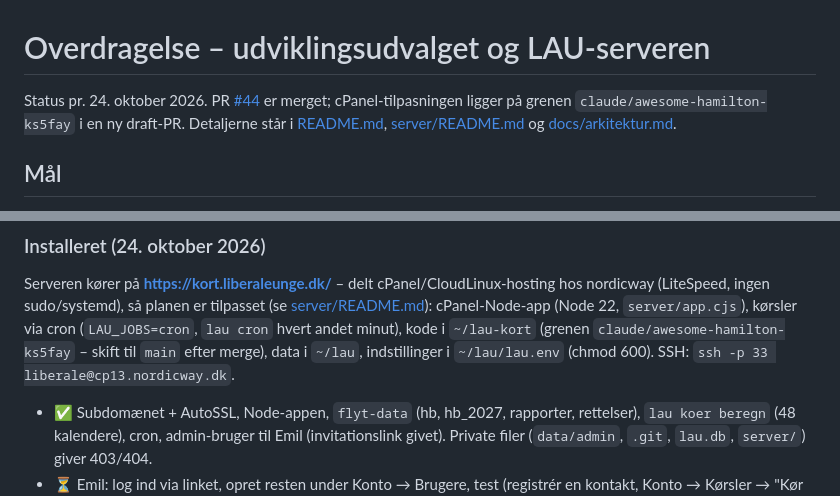
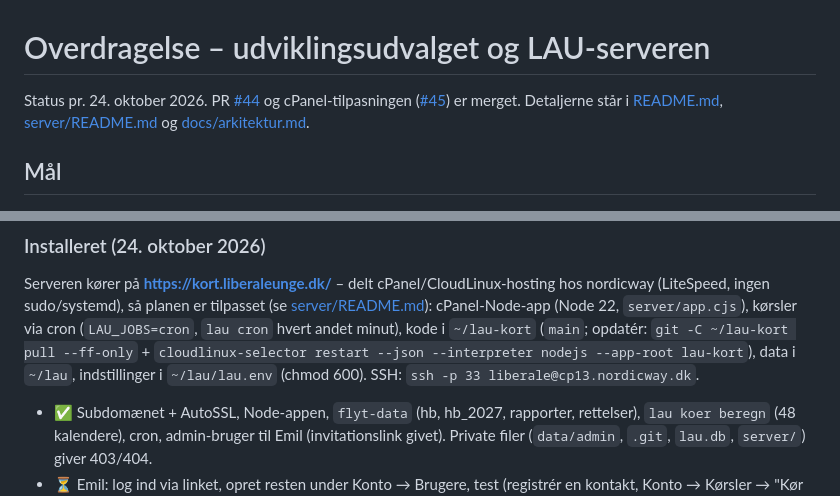
Before and after one commit to Irate4147/lau-kort, a Markdown page: HANDOFF.md, 2 parts joined by grey strips. GitHub-like rendering.

Commit message:
HANDOFF.md: serveren kører main – sådan opdateres den
Co-Authored-By: Claude Opus 5.5 <noreply@anthropic.com>

```diff
--- a/HANDOFF.md
+++ b/HANDOFF.md
@@ -1,7 +1,7 @@
 # Overdragelse – udviklingsudvalget og LAU-serveren
 
-Status pr. 24. oktober 2026. PR [#44](https://github.com/Irate4147/lau-kort/pull/44) er merget; cPanel-tilpasningen
-ligger på grenen `claude/awesome-hamilton-ks5fay` i en ny draft-PR. Detaljerne står i
+Status pr. 24. oktober 2026. PR [#44](https://github.com/Irate4147/lau-kort/pull/44) og cPanel-tilpasningen
+([#45](https://github.com/Irate4147/lau-kort/pull/45)) er merget. Detaljerne står i
 [README.md](README.md#udviklingsudvalget), [server/README.md](server/README.md) og [docs/arkitektur.md](docs/arkitektur.md).
 
 ## Mål
@@ -72,7 +72,7 @@ ligger på grenen `claude/awesome-hamilton-ks5fay` i en ny draft-PR. Detaljerne
 Serveren kører på **https://kort.liberaleunge.dk/** – delt cPanel/CloudLinux-hosting hos nordicway (LiteSpeed, ingen
 sudo/systemd), så planen er tilpasset (se [server/README.md](server/README.md#installation-på-cpanel-hosting-liberaleungedk-hos-nordicway)):
 cPanel-Node-app (Node 22, `server/app.cjs`), kørsler via cron (`LAU_JOBS=cron`, `lau cron` hvert andet minut), kode i
-`~/lau-kort` (grenen `claude/awesome-hamilton-ks5fay` – skift til `main` efter merge), data i `~/lau`, indstillinger i
+`~/lau-kort` (`main`; opdatér: `git -C ~/lau-kort pull --ff-only` + `cloudlinux-selector restart --json --interpreter nodejs --app-root lau-kort`), data i `~/lau`, indstillinger i
 `~/lau/lau.env` (chmod 600). SSH: `ssh -p 33 liberale@cp13.nordicway.dk`.
 
 - ✅ Subdomænet + AutoSSL, Node-appen, `flyt-data` (hb, hb_2027, rapporter, rettelser), `lau koer beregn` (48 kalendere),
```
